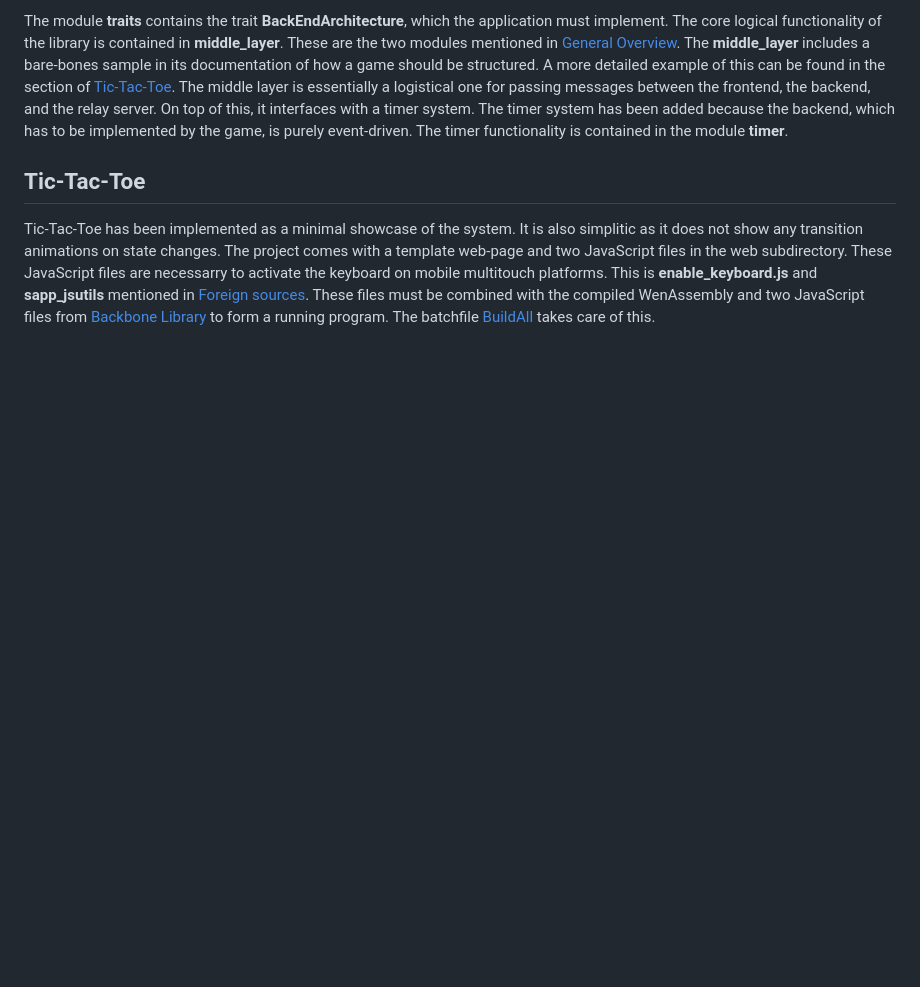
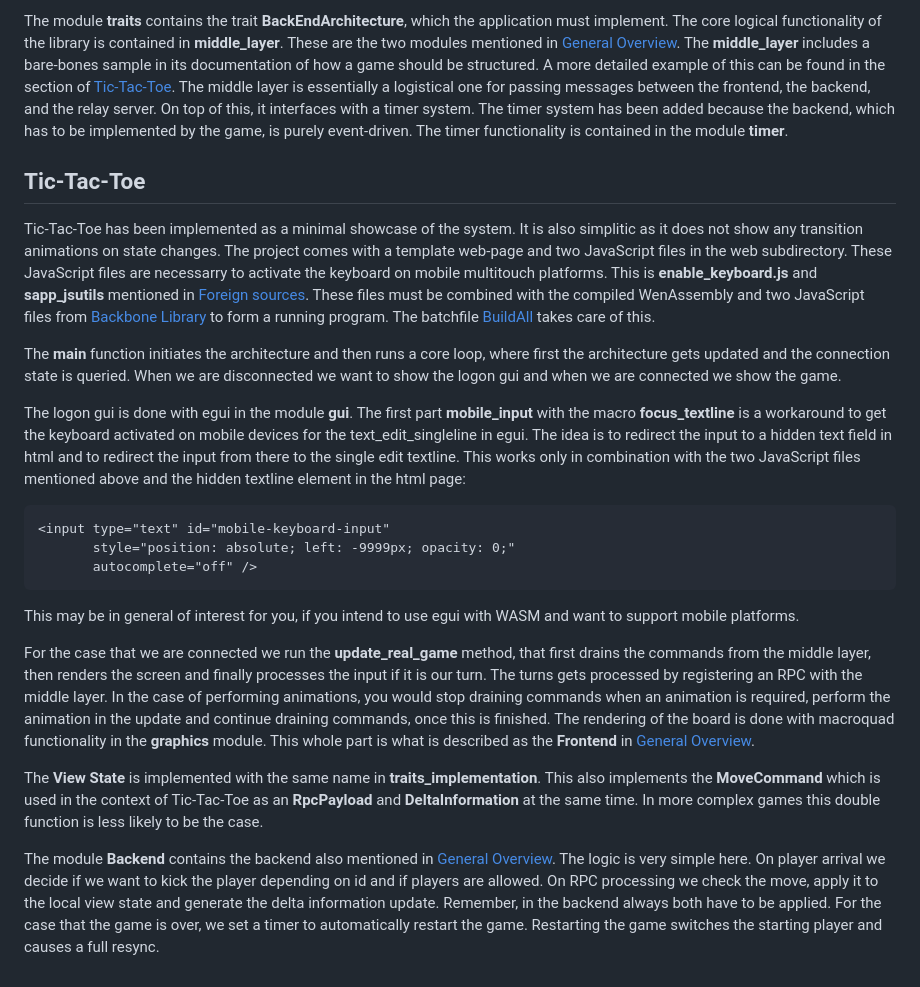
Before and after one commit to Carbonfreezer/multiplayer, a Markdown page: README.md, the part around one of its changes. Drawn GitHub-style; blank space fills up the shorter version.

````diff
--- a/README.md
+++ b/README.md
@@ -122,10 +122,40 @@ with a timer system. The timer system has been added because the backend, which
 event-driven. The timer functionality is contained in the module **timer**.
 
 ## Tic-Tac-Toe
-
 Tic-Tac-Toe has been implemented as a minimal showcase of the system. It is also simplitic as it does not show any transition
 animations on state changes. The project comes with a template web-page and two JavaScript files in the web subdirectory. These
 JavaScript files are necessarry to activate the keyboard on mobile multitouch platforms. This is **enable_keyboard.js** and
 **sapp_jsutils** mentioned in [Foreign sources](#foreign-sources). These files must be combined with the compiled WenAssembly and two
 JavaScript files from [Backbone Library](#backbone-library) to form a running program. The batchfile [BuildAll](#getting-started) takes
 care of this.
+
+The **main** function initiates the architecture and then runs a core loop, where first the architecture gets updated
+and the connection state is queried. When we are disconnected we want to show the logon gui and when we are connected we show the game.
+
+The logon gui is done with egui in the module **gui**. The first part **mobile_input** with the macro **focus_textline** is a
+workaround to get the keyboard activated on mobile devices for the text_edit_singleline in egui. The idea is to redirect the input to a
+hidden text field in html and to redirect the input from there to the single edit textline. This works only in combination with the
+two JavaScript files mentioned above and the hidden textline element in the html page:
+```
+<input type="text" id="mobile-keyboard-input"
+       style="position: absolute; left: -9999px; opacity: 0;"
+       autocomplete="off" />
+```
+This may be in general of interest for you, if you intend to use egui with WASM and want to support mobile platforms.
+
+For the case that we are connected we run the **update_real_game** method, that first drains the commands from the
+middle layer, then renders the screen and finally processes the input if it is our turn. The turns gets processed by registering
+an RPC with the middle layer. In the case of performing animations, you would stop draining commands when an animation is required,
+perform the animation in the update and continue draining commands, once this is finished. The rendering of the board is done with
+macroquad functionality in the **graphics** module. This whole part is what is described as the **Frontend** in
+[General Overview](#general-overview).
+
+The **View State** is implemented with the same name in **traits_implementation**. This also implements the **MoveCommand** which is
+used in the context of Tic-Tac-Toe as an **RpcPayload** and **DeltaInformation** at the same time. In more complex games this
+double function is less likely to be the case.
+
+The module **Backend** contains the backend also mentioned in [General Overview](#general-overview). The logic is very simple here.
+On player arrival we decide if we want to kick the player depending on id and if players are allowed. On RPC processing we check the move,
+apply it to the local view state and generate the delta information update. Remember, in the backend always both have to be applied.
+For the case that the game is over, we set a timer to automatically restart the game. Restarting the game switches the starting player and
+causes a full resync.
````
Also changed, not shown: other parts of README.md (+1 -1 lines).
